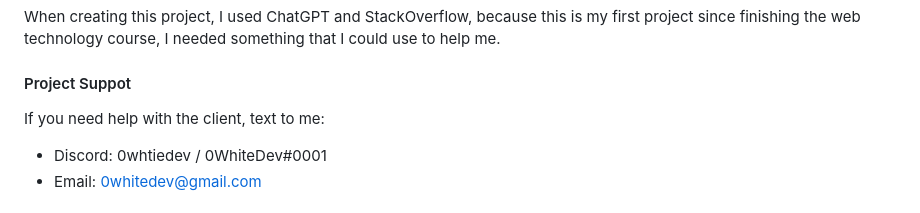
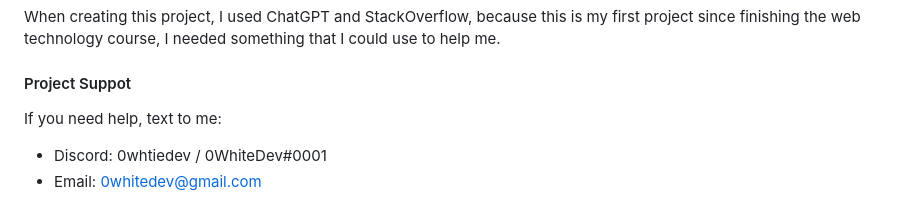
Before and after one commit to 0WhiteDev/PrivateChat-WebApplication, a Markdown page: README.md, the part around the change. Rendered like a GitHub page.

```diff
--- a/README.md
+++ b/README.md
@@ -76,7 +76,7 @@ Unfortunately, I'm just learning css and js, so the application has **NOT** been
 When creating this project, I used ChatGPT and StackOverflow, because this is my first project since finishing the web technology course, I needed something that I could use to help me.
 
 #### Project Suppot
-If you need help with the client, text to me:
+If you need help, text to me:
 - Discord: 0whtiedev / 0WhiteDev#0001
 - Email: 0whitedev@gmail.com
 ## Authors
```
